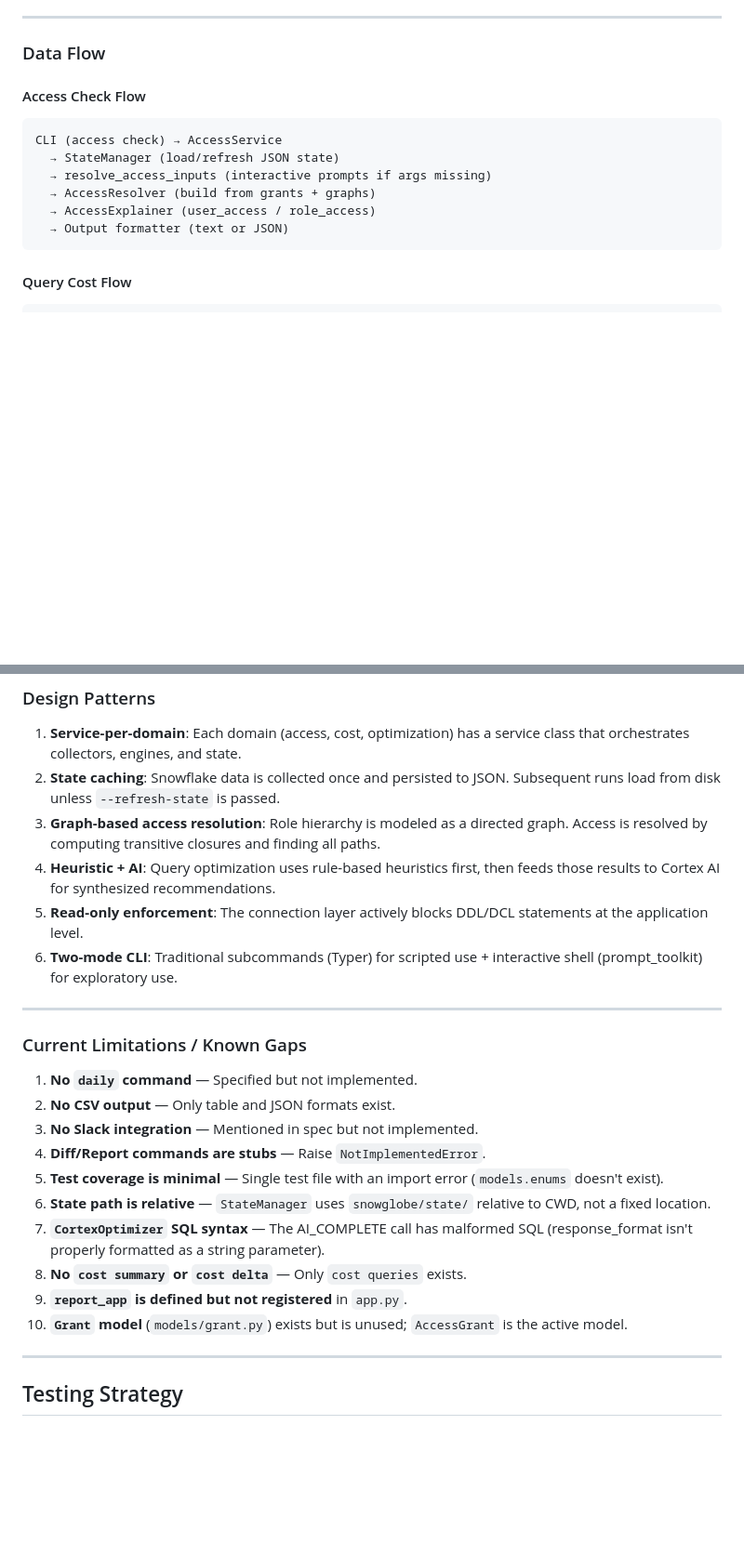
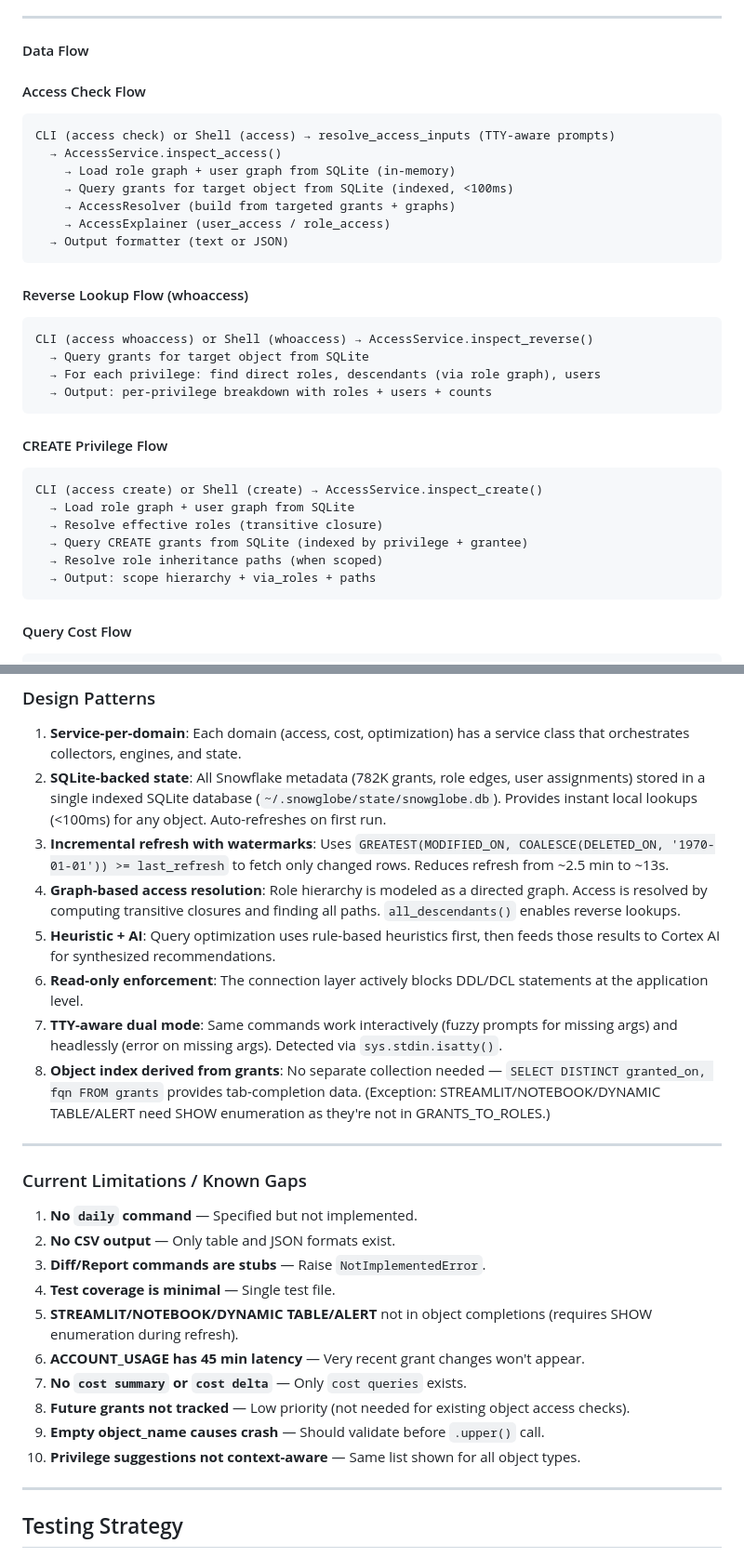
Before and after one commit to jcolethornton/snowglobe, a Markdown page: SPEC.md, 2 parts joined by grey strips. Shown at 93% size. GitHub-like rendering; blank space fills up the shorter version.

````diff
--- a/SPEC.md
+++ b/SPEC.md
@@ -288,17 +292,38 @@ snowglobe/
 
 ---
 
-### Data Flow
+#### Data Flow
 
 #### Access Check Flow
 
 ```
-CLI (access check) → AccessService
-  → StateManager (load/refresh JSON state)
-  → resolve_access_inputs (interactive prompts if args missing)
-  → AccessResolver (build from grants + graphs)
-  → AccessExplainer (user_access / role_access)
+CLI (access check) or Shell (access) → resolve_access_inputs (TTY-aware prompts)
+  → AccessService.inspect_access()
+    → Load role graph + user graph from SQLite (in-memory)
+    → Query grants for target object from SQLite (indexed, <100ms)
+    → AccessResolver (build from targeted grants + graphs)
+    → AccessExplainer (user_access / role_access)
   → Output formatter (text or JSON)
+```
+
+#### Reverse Lookup Flow (whoaccess)
+
+```
+CLI (access whoaccess) or Shell (whoaccess) → AccessService.inspect_reverse()
+  → Query grants for target object from SQLite
+  → For each privilege: find direct roles, descendants (via role graph), users
+  → Output: per-privilege breakdown with roles + users + counts
+```
+
+#### CREATE Privilege Flow
+
+```
+CLI (access create) or Shell (create) → AccessService.inspect_create()
+  → Load role graph + user graph from SQLite
+  → Resolve effective roles (transitive closure)
+  → Query CREATE grants from SQLite (indexed by privilege + grantee)
+  → Resolve role inheritance paths (when scoped)
+  → Output: scope hierarchy + via_roles + paths
 ```
 
 #### Query Cost Flow
@@ -376,11 +434,13 @@ CLI (shell) → start_shell
 ### Design Patterns
 
 1. **Service-per-domain**: Each domain (access, cost, optimization) has a service class that orchestrates collectors, engines, and state.
-2. **State caching**: Snowflake data is collected once and persisted to JSON. Subsequent runs load from disk unless `--refresh-state` is passed.
-3. **Graph-based access resolution**: Role hierarchy is modeled as a directed graph. Access is resolved by computing transitive closures and finding all paths.
-4. **Heuristic + AI**: Query optimization uses rule-based heuristics first, then feeds those results to Cortex AI for synthesized recommendations.
-5. **Read-only enforcement**: The connection layer actively blocks DDL/DCL statements at the application level.
-6. **Two-mode CLI**: Traditional subcommands (Typer) for scripted use + interactive shell (prompt_toolkit) for exploratory use.
+2. **SQLite-backed state**: All Snowflake metadata (782K grants, role edges, user assignments) stored in a single indexed SQLite database (`~/.snowglobe/state/snowglobe.db`). Provides instant local lookups (<100ms) for any object. Auto-refreshes on first run.
+3. **Incremental refresh with watermarks**: Uses `GREATEST(MODIFIED_ON, COALESCE(DELETED_ON, '1970-01-01')) >= last_refresh` to fetch only changed rows. Reduces refresh from ~2.5 min to ~13s.
+4. **Graph-based access resolution**: Role hierarchy is modeled as a directed graph. Access is resolved by computing transitive closures and finding all paths. `all_descendants()` enables reverse lookups.
+5. **Heuristic + AI**: Query optimization uses rule-based heuristics first, then feeds those results to Cortex AI for synthesized recommendations.
+6. **Read-only enforcement**: The connection layer actively blocks DDL/DCL statements at the application level.
+7. **TTY-aware dual mode**: Same commands work interactively (fuzzy prompts for missing args) and headlessly (error on missing args). Detected via `sys.stdin.isatty()`.
+8. **Object index derived from grants**: No separate collection needed — `SELECT DISTINCT granted_on, fqn FROM grants` provides tab-completion data. (Exception: STREAMLIT/NOTEBOOK/DYNAMIC TABLE/ALERT need SHOW enumeration as they're not in GRANTS_TO_ROLES.)
 
 ---
 
@@ -388,14 +448,14 @@ CLI (shell) → start_shell
 
 1. **No `daily` command** — Specified but not implemented.
 2. **No CSV output** — Only table and JSON formats exist.
-3. **No Slack integration** — Mentioned in spec but not implemented.
-4. **Diff/Report commands are stubs** — Raise `NotImplementedError`.
-5. **Test coverage is minimal** — Single test file with an import error (`models.enums` doesn't exist).
-6. **State path is relative** — `StateManager` uses `snowglobe/state/` relative to CWD, not a fixed location.
-7. **`CortexOptimizer` SQL syntax** — The AI_COMPLETE call has malformed SQL (response_format isn't properly formatted as a string parameter).
-8. **No `cost summary` or `cost delta`** — Only `cost queries` exists.
-9. **`report_app` is defined but not registered** in `app.py`.
-10. **`Grant` model** (`models/grant.py`) exists but is unused; `AccessGrant` is the active model.
+3. **Diff/Report commands are stubs** — Raise `NotImplementedError`.
+4. **Test coverage is minimal** — Single test file.
+5. **STREAMLIT/NOTEBOOK/DYNAMIC TABLE/ALERT** not in object completions (requires SHOW enumeration during refresh).
+6. **ACCOUNT_USAGE has 45 min latency** — Very recent grant changes won't appear.
+7. **No `cost summary` or `cost delta`** — Only `cost queries` exists.
+8. **Future grants not tracked** — Low priority (not needed for existing object access checks).
+9. **Empty object_name causes crash** — Should validate before `.upper()` call.
+10. **Privilege suggestions not context-aware** — Same list shown for all object types.
 
 ---
 
````
Also changed, not shown: other parts of SPEC.md (+70 -33 lines), TODO.md (added, +84 -0 lines).
